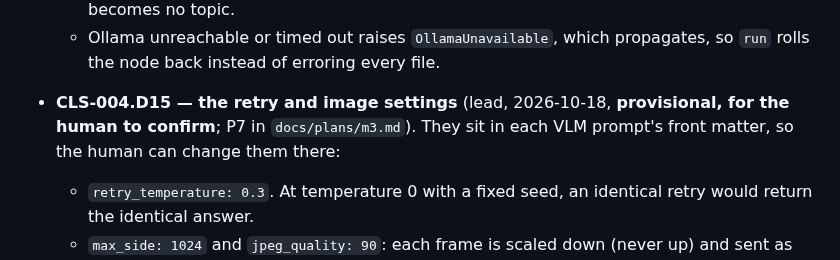
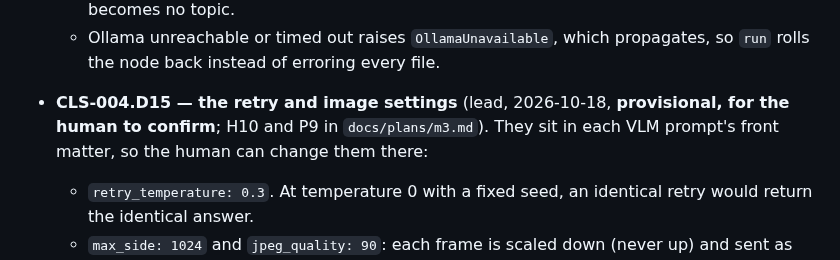
Before and after one commit to ComeGalletas/file-sorter, a Markdown page: docs/journals/categories_journal.md, the part around the change. Rendered like a GitHub page.

```diff
--- a/docs/journals/categories_journal.md
+++ b/docs/journals/categories_journal.md
@@ -437,7 +437,7 @@ The contracts between the parallel tasks. Names are the worker's to propose in i
   - The node opens the working copy once (`open_working_frames`) and passes the unconverted in-memory image. The client seeks the frames it uses, converts each to RGB and adds `unsorted` and `none` to the enums. The category lists are joined with `", "`.
   - A failed answer (an HTTP error status, a body that isn't JSON, a cut-off answer, a missing or out-of-enum field) gets one retry, then `VlmUnanswered`. A topic equal to the format becomes no topic.
   - Ollama unreachable or timed out raises `OllamaUnavailable`, which propagates, so `run` rolls the node back instead of erroring every file.
-- **CLS-004.D15 — the retry and image settings** (lead, 2026-10-18, **provisional, for the human to confirm**; P7 in `docs/plans/m3.md`). They sit in each VLM prompt's front matter, so the human can change them there:
+- **CLS-004.D15 — the retry and image settings** (lead, 2026-10-18, **provisional, for the human to confirm**; H10 and P9 in `docs/plans/m3.md`). They sit in each VLM prompt's front matter, so the human can change them there:
   - `retry_temperature: 0.3`. At temperature 0 with a fixed seed, an identical retry would return the identical answer.
   - `max_side: 1024` and `jpeg_quality: 90`: each frame is scaled down (never up) and sent as JPEG, so a large image stays within `num_ctx: 4096`.
 - **CLS-004.D16 — the local prompt addendum** (H8, provisional, taken under the human's standing instruction; **the human decides**). Some operative clauses from the human's spike prompts are held back from the public prompt files and live in git-ignored `prompts/local/<version>.md` files on the box (RUN-017, CLS-004.6). The committed files keep only what the spec already publishes. CLS-004.5's real run uses the addenda, and its result is reported as "with the provisional H8 addenda".
```
Also changed, not shown: docs/journals/test_infra_journal.md (+1 -1 lines).
